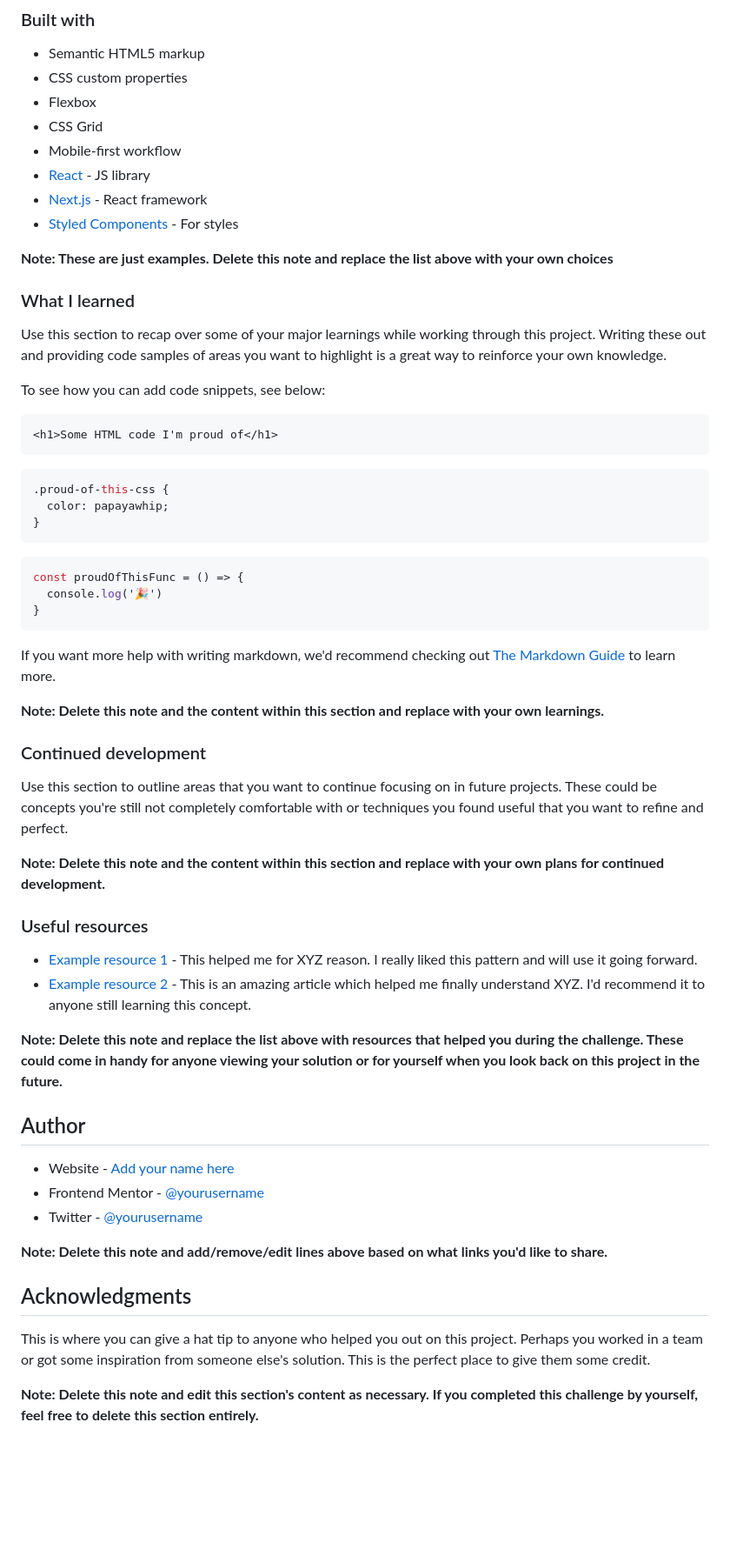
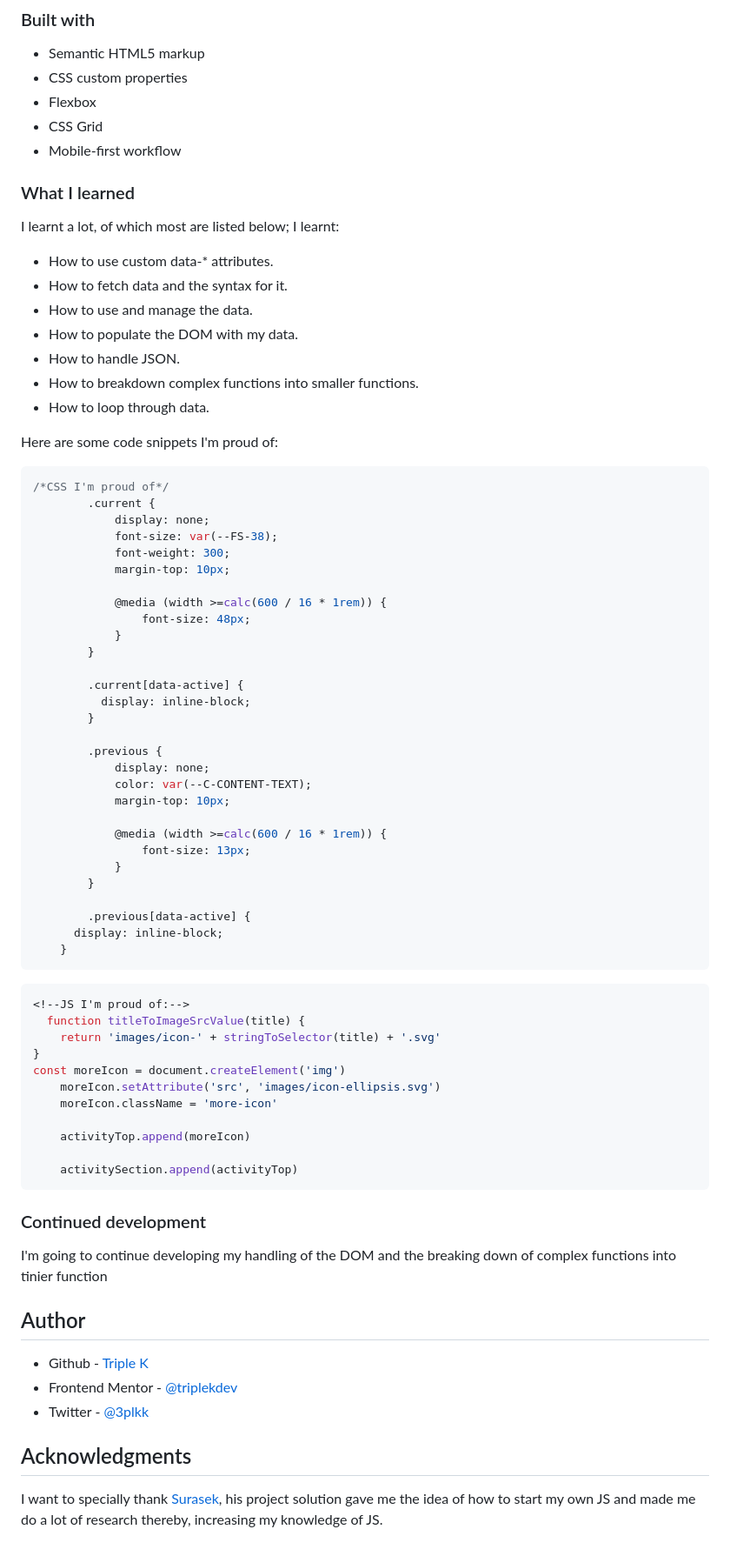
Before and after one commit to triplekdev/Time-tracking-dashboard-practice, a Markdown page: README-template.md, the part around one of its changes. Shown at 87% size. GitHub-like rendering; blank space fills up the shorter version.

````diff
--- a/README-template.md
+++ b/README-template.md
@@ -54,59 +46,77 @@ Then crop/optimize/edit your image however you like, add it to your project, and
 - Flexbox
 - CSS Grid
 - Mobile-first workflow
-- [React](https://reactjs.org/) - JS library
-- [Next.js](https://nextjs.org/) - React framework
-- [Styled Components](https://styled-components.com/) - For styles
 
-**Note: These are just examples. Delete this note and replace the list above with your own choices**
 
 ### What I learned
 
-Use this section to recap over some of your major learnings while working through this project. Writing these out and providing code samples of areas you want to highlight is a great way to reinforce your own knowledge.
+I learnt a lot, of which most are listed below; I learnt:
+- How to use custom data-* attributes.
+- How to fetch data and the syntax for it.
+- How to use and manage the data.
+- How to populate the DOM with my data.
+- How to handle JSON.
+- How to breakdown complex functions into smaller functions.
+- How to loop through data.
 
-To see how you can add code snippets, see below:
+Here are some code snippets I'm proud of:
 
-```html
-<h1>Some HTML code I'm proud of</h1>
-```
 ```css
-.proud-of-this-css {
-  color: papayawhip;
-}
-```
-```js
-const proudOfThisFunc = () => {
-  console.log('🎉')
-}
+/*CSS I'm proud of*/
+		.current {
+			display: none;
+			font-size: var(--FS-38);
+			font-weight: 300;
+			margin-top: 10px;
+
+			@media (width >=calc(600 / 16 * 1rem)) {
+				font-size: 48px;
+			}
+		}
+
+		.current[data-active] {
+		  display: inline-block;
+		}
+
+		.previous {
+			display: none;
+			color: var(--C-CONTENT-TEXT);
+			margin-top: 10px;
+
+			@media (width >=calc(600 / 16 * 1rem)) {
+				font-size: 13px;
+			}
+		}
+
+		.previous[data-active] {
+	  display: inline-block;
+	}
 ```
 
-If you want more help with writing markdown, we'd recommend checking out [The Markdown Guide](https://www.markdownguide.org/) to learn more.
+```js
+<!--JS I'm proud of:-->
+  function titleToImageSrcValue(title) {
+	return 'images/icon-' + stringToSelector(title) + '.svg'
+}
+const moreIcon = document.createElement('img')
+ 	moreIcon.setAttribute('src', 'images/icon-ellipsis.svg')
+ 	moreIcon.className = 'more-icon'
 
-**Note: Delete this note and the content within this section and replace with your own learnings.**
+ 	activityTop.append(moreIcon)
+
+ 	activitySection.append(activityTop)
+```
 
 ### Continued development
 
-Use this section to outline areas that you want to continue focusing on in future projects. These could be concepts you're still not completely comfortable with or techniques you found useful that you want to refine and perfect.
-
-**Note: Delete this note and the content within this section and replace with your own plans for continued development.**
-
-### Useful resources
-
-- [Example resource 1](https://www.example.com) - This helped me for XYZ reason. I really liked this pattern and will use it going forward.
-- [Example resource 2](https://www.example.com) - This is an amazing article which helped me finally understand XYZ. I'd recommend it to anyone still learning this concept.
-
-**Note: Delete this note and replace the list above with resources that helped you during the challenge. These could come in handy for anyone viewing your solution or for yourself when you look back on this project in the future.**
+I'm going to continue developing my handling of the DOM and the breaking down of complex functions into tinier function
 
 ## Author
 
-- Website - [Add your name here](https://www.your-site.com)
-- Frontend Mentor - [@yourusername](https://www.frontendmentor.io/profile/yourusername)
-- Twitter - [@yourusername](https://www.twitter.com/yourusername)
-
-**Note: Delete this note and add/remove/edit lines above based on what links you'd like to share.**
+- Github - [Triple K](https://github.com/triplekdev)
+- Frontend Mentor - [@triplekdev](https://www.frontendmentor.io/profile/triplekdev)
+- Twitter - [@3plkk](https://x.com/3plkk)
 
 ## Acknowledgments
 
-This is where you can give a hat tip to anyone who helped you out on this project. Perhaps you worked in a team or got some inspiration from someone else's solution. This is the perfect place to give them some credit.
-
-**Note: Delete this note and edit this section's content as necessary. If you completed this challenge by yourself, feel free to delete this section entirely.**
+I want to specially thank [Surasek](https://www.frontendmentor.io/profile/nuzaty), his project solution gave me the idea of how to start my own JS and made me do a lot of research thereby, increasing my knowledge of JS.
````
Also changed, not shown: other parts of README-template.md (+2 -10 lines), images/screenshot.jpg (added), 2 other files.
